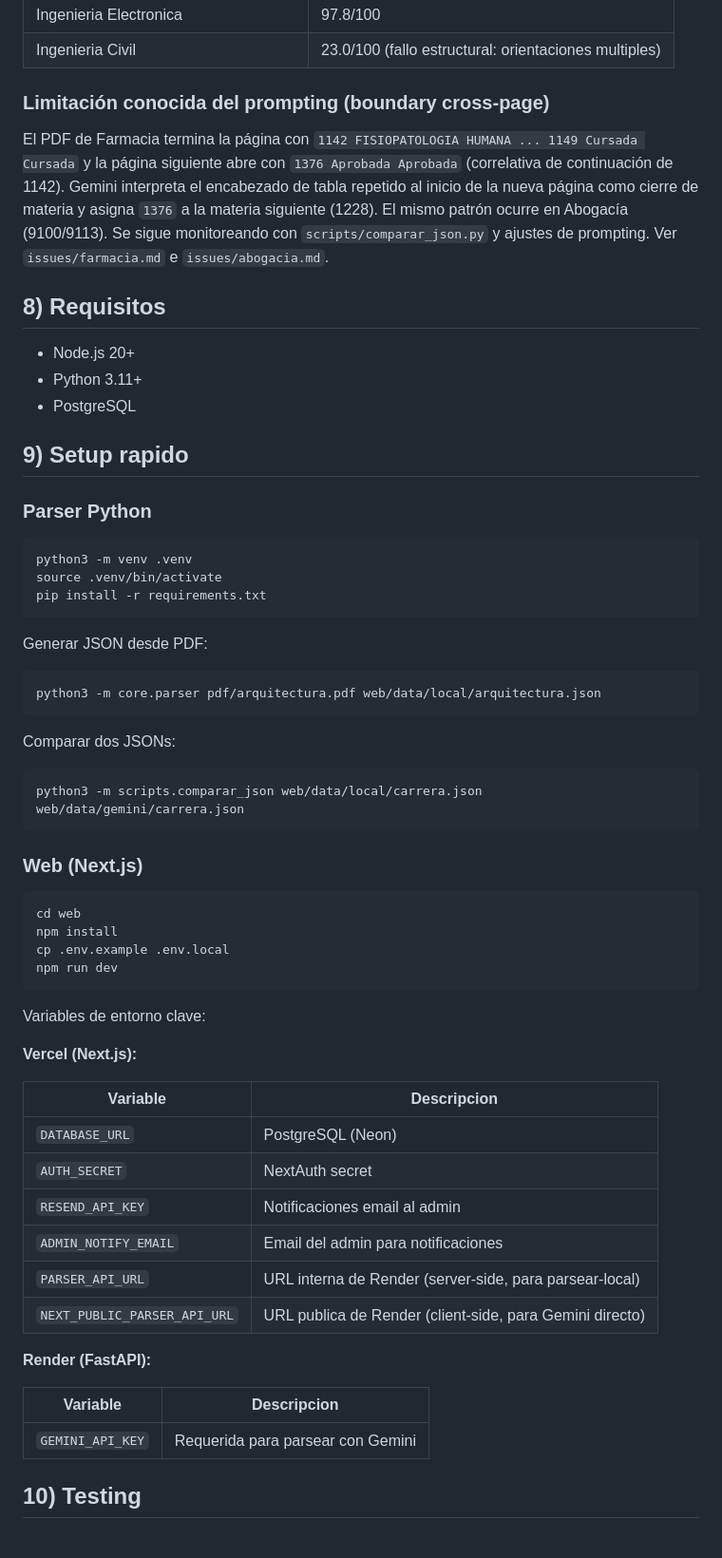
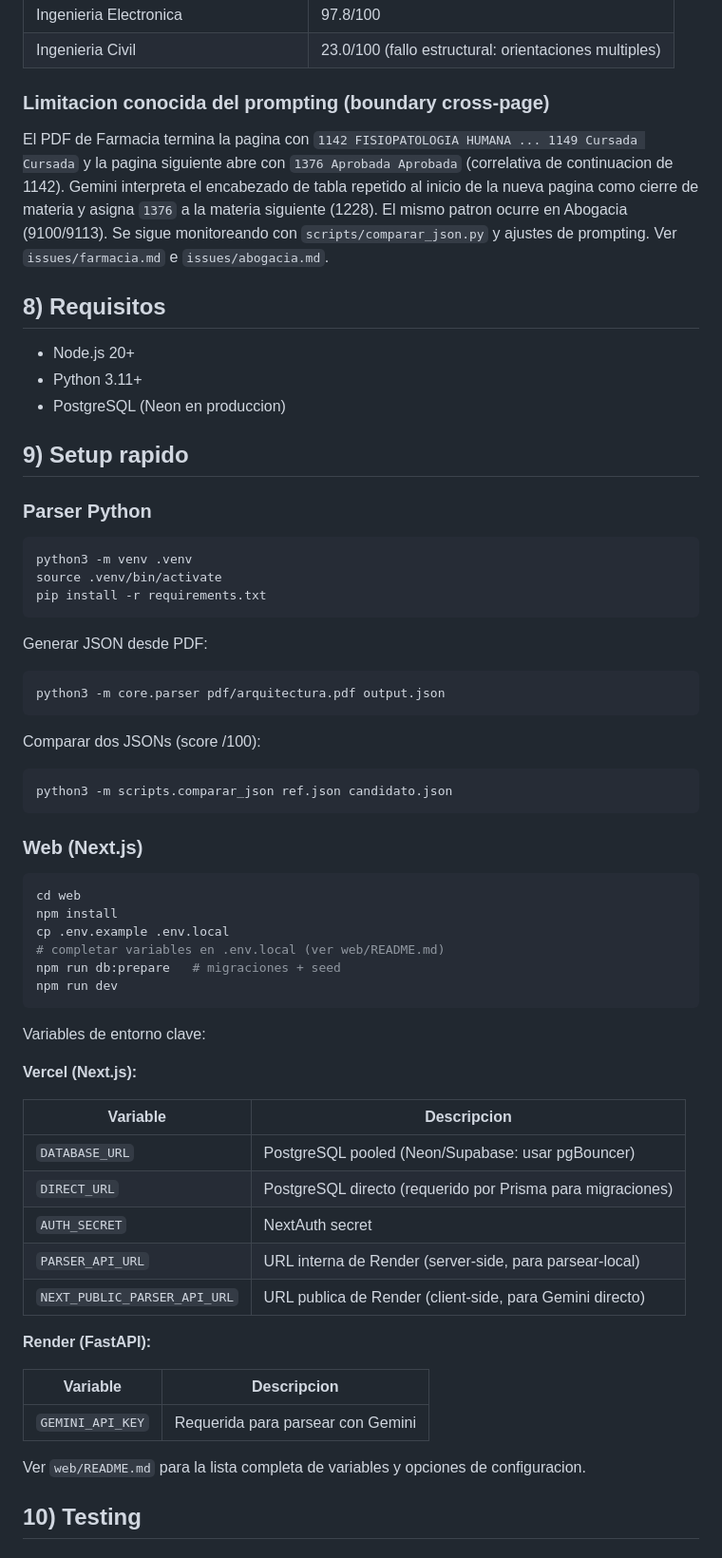
Before and after one commit to candela-ledesma/uns-correlativas-web, a Markdown page: README.md, the part around one of its changes. Shown at 95% size. Rendered like a GitHub page.

````diff
--- a/README.md
+++ b/README.md
@@ -173,15 +169,15 @@ El servidor aplica únicamente parseo/validación estructural y metadata:
 | Ingenieria Electronica | 97.8/100 |
 | Ingenieria Civil | 23.0/100 (fallo estructural: orientaciones multiples) |
 
-### Limitación conocida del prompting (boundary cross-page)
+### Limitacion conocida del prompting (boundary cross-page)
 
-El PDF de Farmacia termina la página con `1142 FISIOPATOLOGIA HUMANA ... 1149 Cursada Cursada` y la página siguiente abre con `1376 Aprobada Aprobada` (correlativa de continuación de 1142). Gemini interpreta el encabezado de tabla repetido al inicio de la nueva página como cierre de materia y asigna `1376` a la materia siguiente (1228). El mismo patrón ocurre en Abogacía (9100/9113). Se sigue monitoreando con `scripts/comparar_json.py` y ajustes de prompting. Ver `issues/farmacia.md` e `issues/abogacia.md`.
+El PDF de Farmacia termina la pagina con `1142 FISIOPATOLOGIA HUMANA ... 1149 Cursada Cursada` y la pagina siguiente abre con `1376 Aprobada Aprobada` (correlativa de continuacion de 1142). Gemini interpreta el encabezado de tabla repetido al inicio de la nueva pagina como cierre de materia y asigna `1376` a la materia siguiente (1228). El mismo patron ocurre en Abogacia (9100/9113). Se sigue monitoreando con `scripts/comparar_json.py` y ajustes de prompting. Ver `issues/farmacia.md` e `issues/abogacia.md`.
 
 ## 8) Requisitos
 
 - Node.js 20+
 - Python 3.11+
-- PostgreSQL
+- PostgreSQL (Neon en produccion)
 
 ## 9) Setup rapido
 
@@ -196,13 +192,13 @@ pip install -r requirements.txt
 Generar JSON desde PDF:
 
 ```bash
-python3 -m core.parser pdf/arquitectura.pdf web/data/local/arquitectura.json
+python3 -m core.parser pdf/arquitectura.pdf output.json
 ```
 
-Comparar dos JSONs:
+Comparar dos JSONs (score /100):
 
 ```bash
-python3 -m scripts.comparar_json web/data/local/carrera.json web/data/gemini/carrera.json
+python3 -m scripts.comparar_json ref.json candidato.json
 ```
 
 ### Web (Next.js)
@@ -211,6 +207,8 @@ python3 -m scripts.comparar_json web/data/local/carrera.json web/data/gemini/car
 cd web
 npm install
 cp .env.example .env.local
+# completar variables en .env.local (ver web/README.md)
+npm run db:prepare   # migraciones + seed
 npm run dev
 ```
 
@@ -220,10 +218,9 @@ Variables de entorno clave:
 
 | Variable | Descripcion |
 |---|---|
-| `DATABASE_URL` | PostgreSQL (Neon) |
+| `DATABASE_URL` | PostgreSQL pooled (Neon/Supabase: usar pgBouncer) |
+| `DIRECT_URL` | PostgreSQL directo (requerido por Prisma para migraciones) |
 | `AUTH_SECRET` | NextAuth secret |
-| `RESEND_API_KEY` | Notificaciones email al admin |
-| `ADMIN_NOTIFY_EMAIL` | Email del admin para notificaciones |
 | `PARSER_API_URL` | URL interna de Render (server-side, para parsear-local) |
 | `NEXT_PUBLIC_PARSER_API_URL` | URL publica de Render (client-side, para Gemini directo) |
 
@@ -232,6 +229,8 @@ Variables de entorno clave:
 | Variable | Descripcion |
 |---|---|
 | `GEMINI_API_KEY` | Requerida para parsear con Gemini |
+
+Ver `web/README.md` para la lista completa de variables y opciones de configuracion.
 
 ## 10) Testing
 
````
Also changed, not shown: other parts of README.md (+49 -50 lines).
